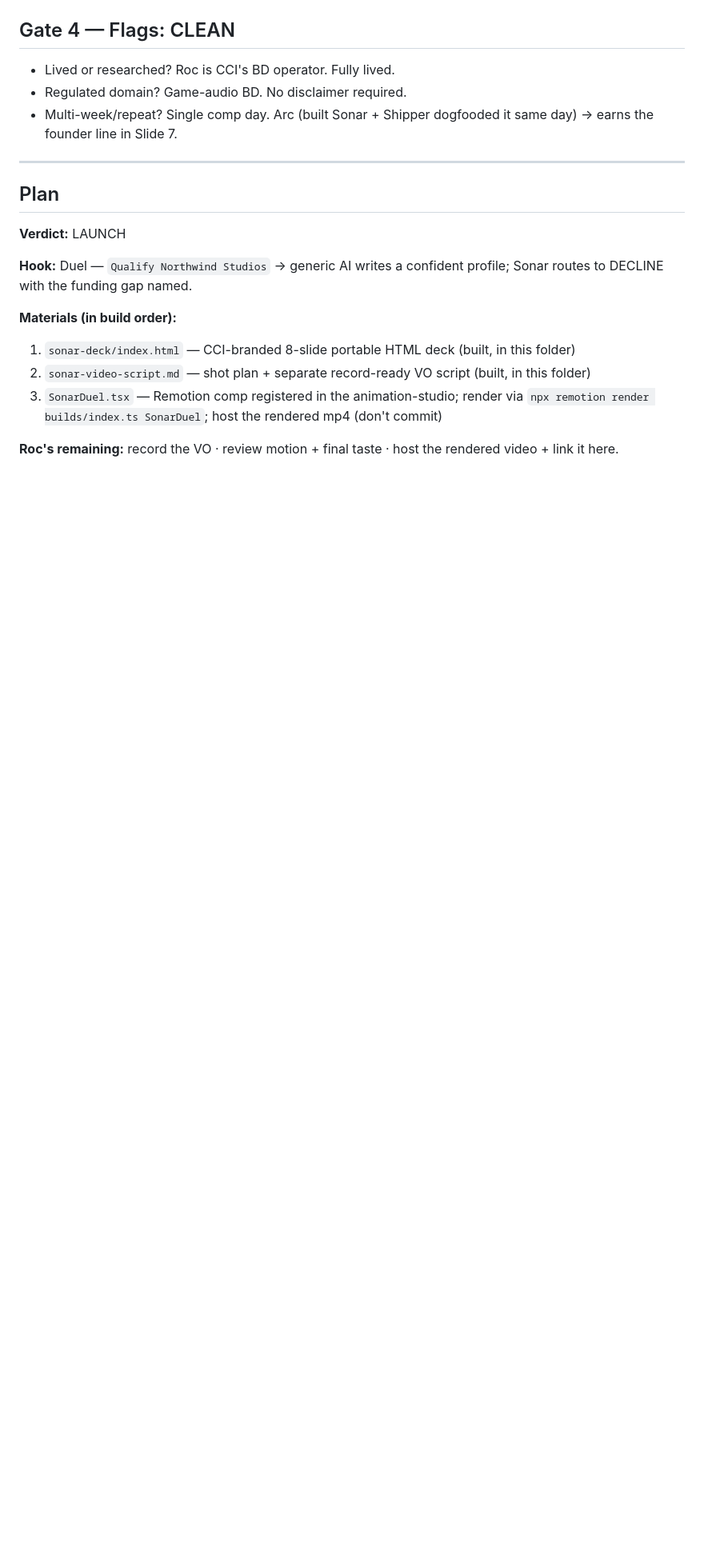
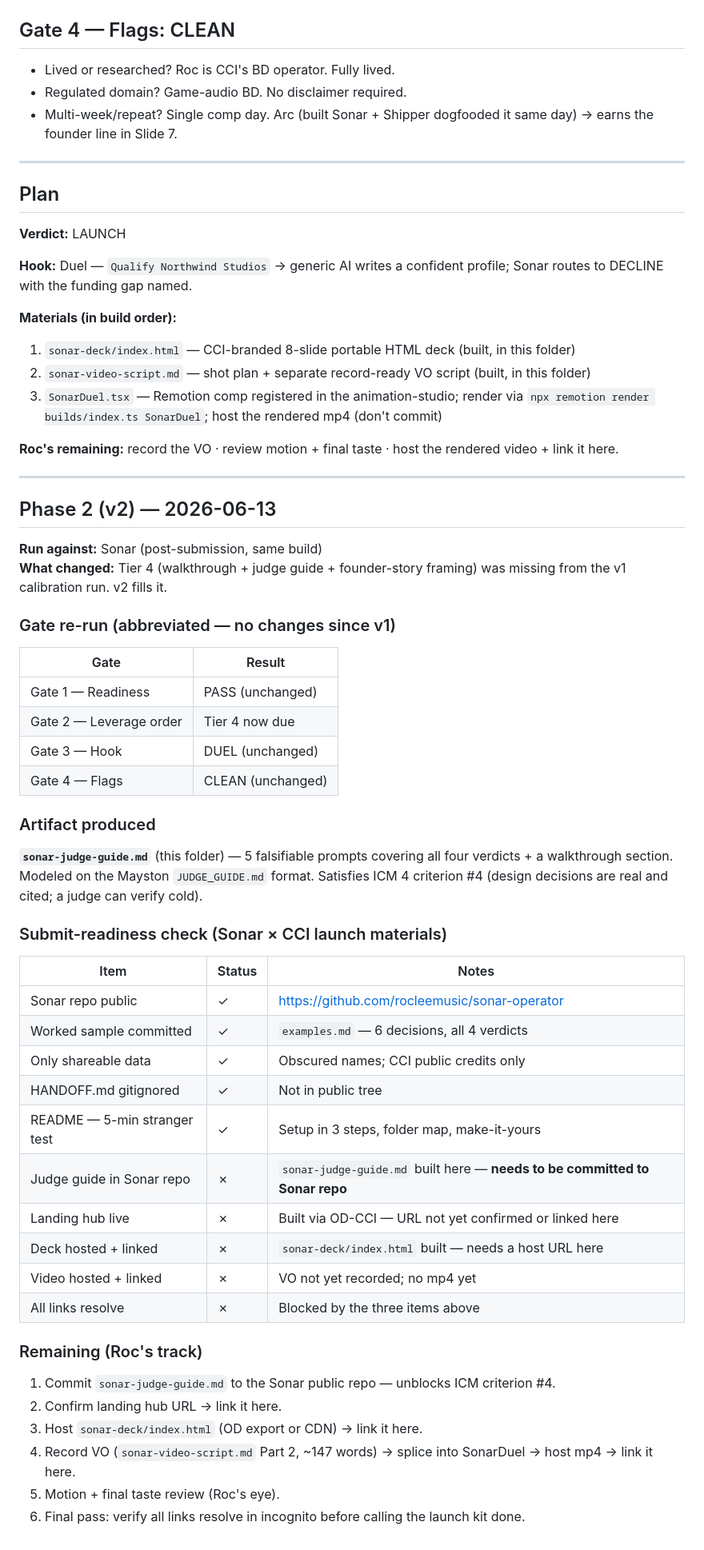
Before and after one commit to rocleemusic/shipper, a Markdown page: sample-run/launch-plan.md, the part around the change. Shown at 80% size. GitHub-like rendering; blank space fills up the shorter version.

Commit message:
auto: update launch-plan.md

```diff
--- a/sample-run/launch-plan.md
+++ b/sample-run/launch-plan.md
@@ -73,3 +73,47 @@ Remaining (calibration run — full stack):
 3. `SonarDuel.tsx` — Remotion comp registered in the animation-studio; render via `npx remotion render builds/index.ts SonarDuel`; host the rendered mp4 (don't commit)
 
 **Roc's remaining:** record the VO · review motion + final taste · host the rendered video + link it here.
+
+---
+
+## Phase 2 (v2) — 2026-06-13
+
+**Run against:** Sonar (post-submission, same build)
+**What changed:** Tier 4 (walkthrough + judge guide + founder-story framing) was missing from the v1 calibration run. v2 fills it.
+
+### Gate re-run (abbreviated — no changes since v1)
+
+| Gate | Result |
+|------|--------|
+| Gate 1 — Readiness | PASS (unchanged) |
+| Gate 2 — Leverage order | Tier 4 now due |
+| Gate 3 — Hook | DUEL (unchanged) |
+| Gate 4 — Flags | CLEAN (unchanged) |
+
+### Artifact produced
+
+**`sonar-judge-guide.md`** (this folder) — 5 falsifiable prompts covering all four verdicts + a walkthrough section. Modeled on the Mayston `JUDGE_GUIDE.md` format. Satisfies ICM 4 criterion #4 (design decisions are real and cited; a judge can verify cold).
+
+### Submit-readiness check (Sonar × CCI launch materials)
+
+| Item | Status | Notes |
+|------|--------|-------|
+| Sonar repo public | ✓ | https://github.com/rocleemusic/sonar-operator |
+| Worked sample committed | ✓ | `examples.md` — 6 decisions, all 4 verdicts |
+| Only shareable data | ✓ | Obscured names; CCI public credits only |
+| HANDOFF.md gitignored | ✓ | Not in public tree |
+| README — 5-min stranger test | ✓ | Setup in 3 steps, folder map, make-it-yours |
+| Judge guide in Sonar repo | ✗ | `sonar-judge-guide.md` built here — **needs to be committed to Sonar repo** |
+| Landing hub live | ✗ | Built via OD-CCI — URL not yet confirmed or linked here |
+| Deck hosted + linked | ✗ | `sonar-deck/index.html` built — needs a host URL here |
+| Video hosted + linked | ✗ | VO not yet recorded; no mp4 yet |
+| All links resolve | ✗ | Blocked by the three items above |
+
+### Remaining (Roc's track)
+
+1. Commit `sonar-judge-guide.md` to the Sonar public repo — unblocks ICM criterion #4.
+2. Confirm landing hub URL → link it here.
+3. Host `sonar-deck/index.html` (OD export or CDN) → link it here.
+4. Record VO (`sonar-video-script.md` Part 2, ~147 words) → splice into SonarDuel → host mp4 → link it here.
+5. Motion + final taste review (Roc's eye).
+6. Final pass: verify all links resolve in incognito before calling the launch kit done.
```
